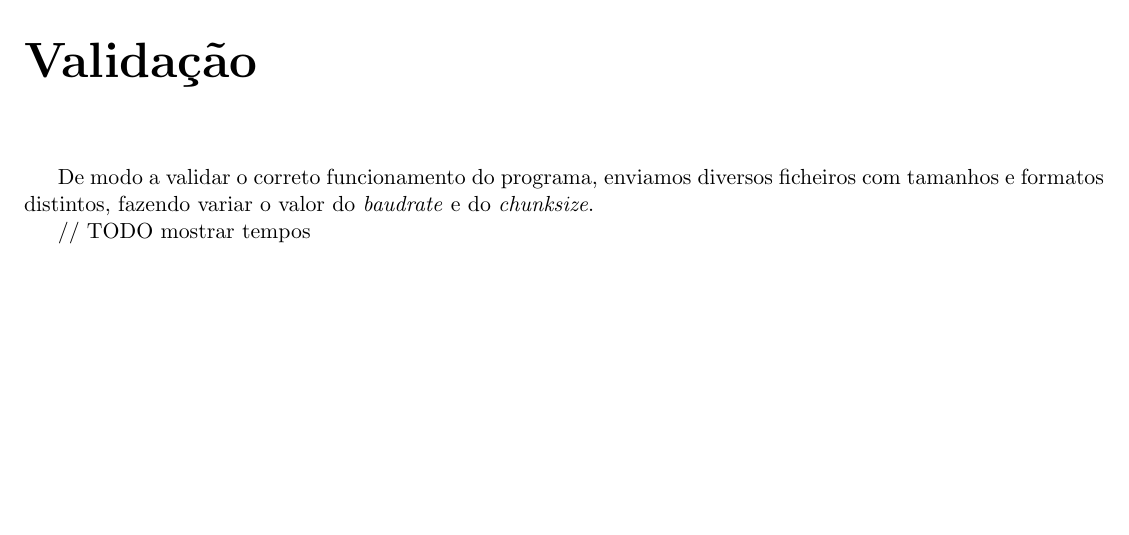
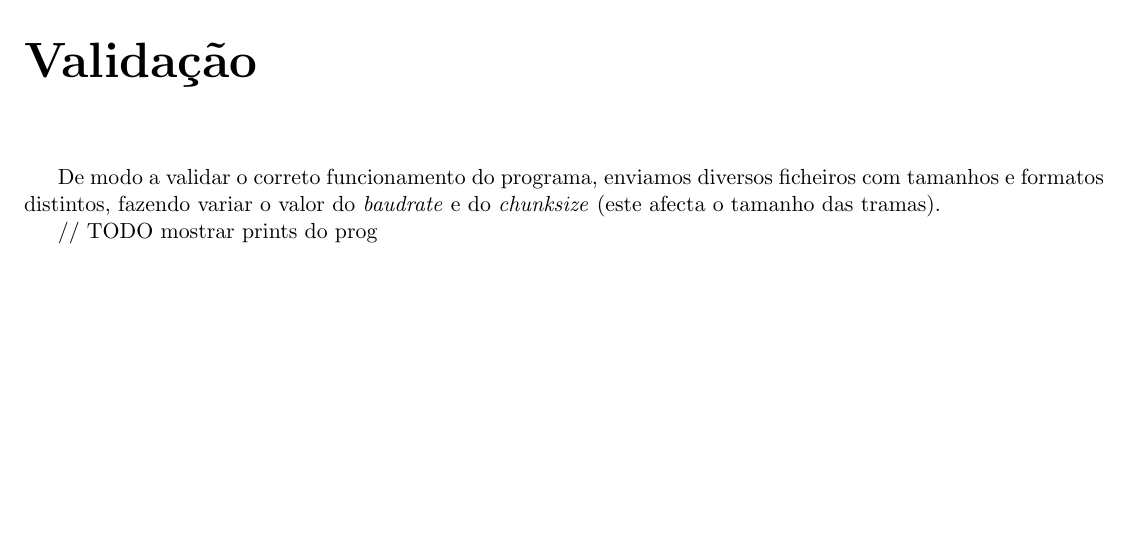
Before and after one commit to JoaoCostaIFG/RCOM, a LaTeX document (Proj/report/report.tex): part of page 8 of 10, cut so that both start at the same text. Compiled offline with pdfLaTeX.

Commit message:
nothing special

```diff
--- a/Proj/report/report.tex
+++ b/Proj/report/report.tex
@@ -306,9 +306,9 @@ identificador (um sinalizará o inicio e o outro o fim da transmissão).
 
 De modo a validar o correto funcionamento do programa, enviamos diversos ficheiros
 com tamanhos e formatos distintos, fazendo variar o valor do \textit{baudrate}
-e do \textit{chunksize}.
+e do \textit{chunksize} (este afecta o tamanho das tramas).
 
-// TODO mostrar tempos
+// TODO mostrar prints do prog
 
 \chapter{Eficiência do protocolo de ligação de dados}
 
```
